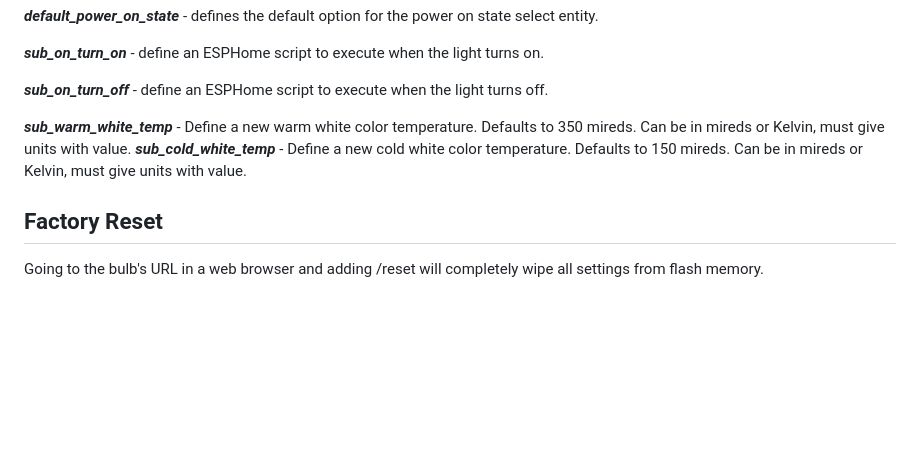
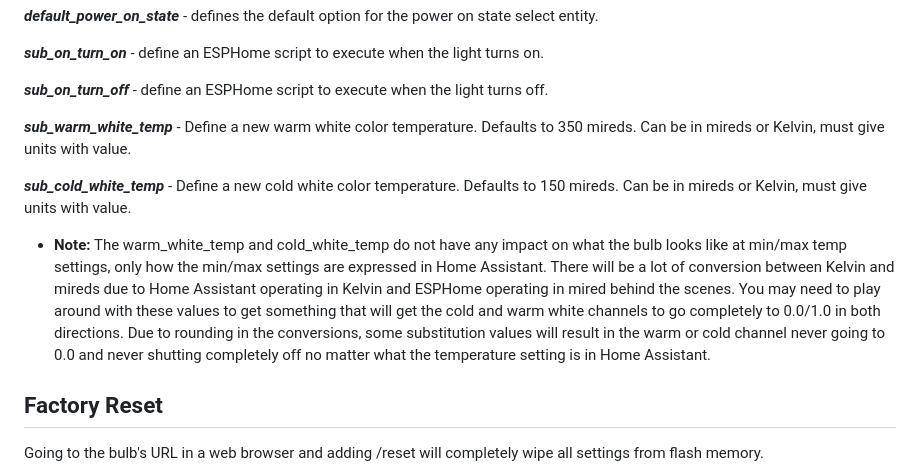
Before and after one commit to KaufHA/kauf-rgbww-bulbs, a Markdown page: README.md, the part around the change. Rendered like a GitHub page; blank space fills up the shorter version.

```diff
--- a/README.md
+++ b/README.md
@@ -60,8 +60,13 @@ When using kauf-bulb.yaml as a package in the ESPHome dashboard, you can configu
 
 ***sub_on_turn_off*** - define an ESPHome script to execute when the light turns off.
 
+
 ***sub_warm_white_temp*** - Define a new warm white color temperature.  Defaults to 350 mireds.  Can be in mireds or Kelvin, must give units with value.
+
 ***sub_cold_white_temp*** - Define a new cold white color temperature.  Defaults to 150 mireds.  Can be in mireds or Kelvin, must give units with value.
+
+- **Note:** The warm_white_temp and cold_white_temp do not have any impact on what the bulb looks like at min/max temp settings, only how the min/max settings are expressed in Home Assistant.  There will be a lot of conversion between Kelvin and mireds due to Home Assistant operating in Kelvin and ESPHome operating in mired behind the scenes.  You may need to play around with these values to get something that will get the cold and warm white channels to go completely to 0.0/1.0 in both directions.  Due to rounding in the conversions, some substitution values will result in the warm or cold channel never going to 0.0 and never shutting completely off no matter what the temperature setting is in Home Assistant.
+
 
 ## Factory Reset
 Going to the bulb's URL in a web browser and adding /reset will completely wipe all settings from flash memory.
```
